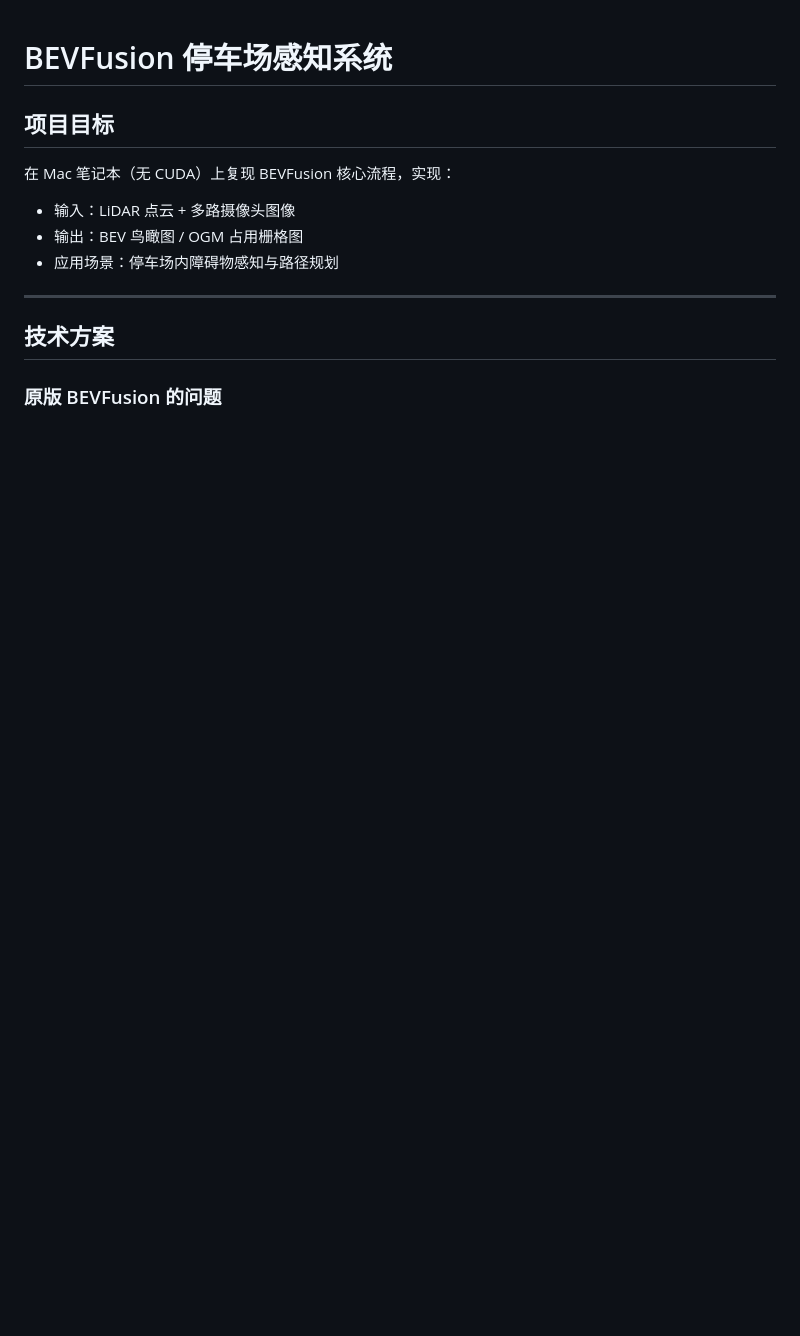
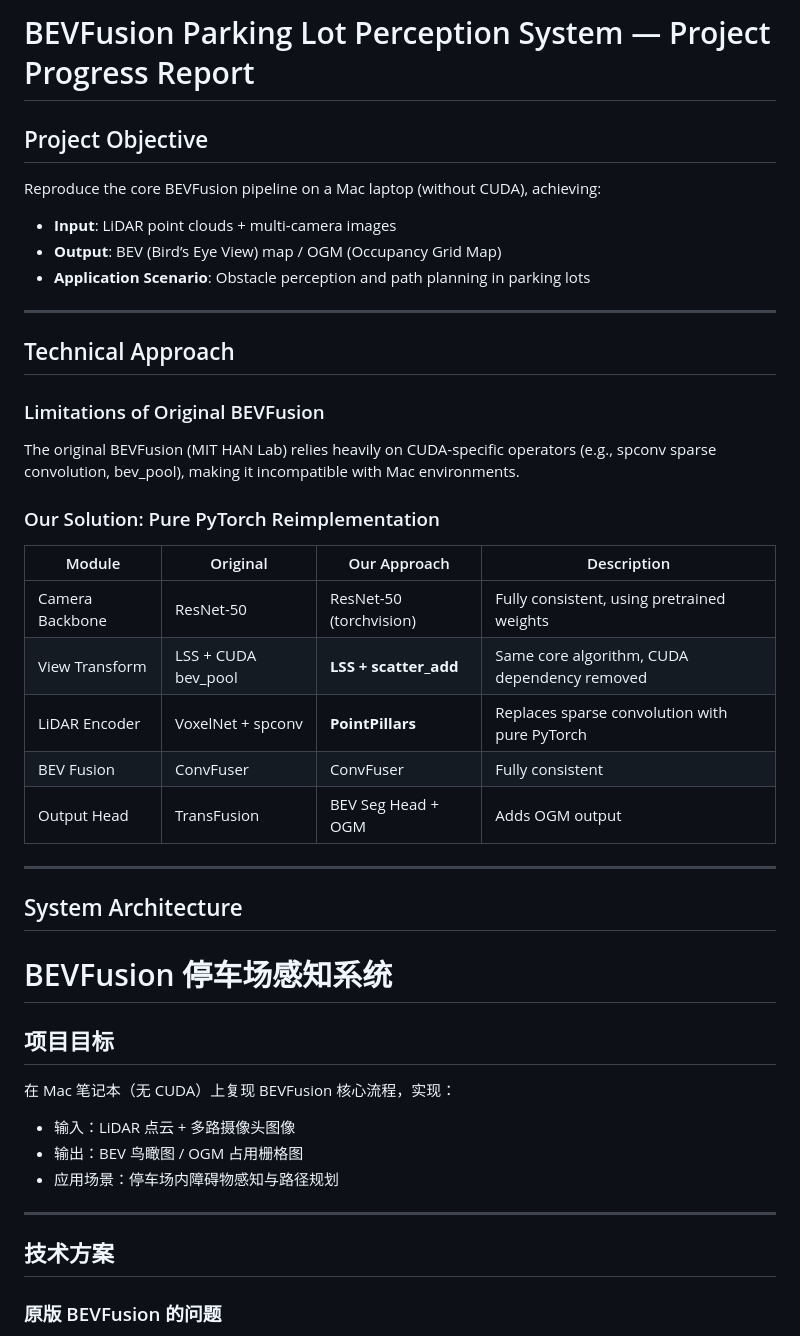
Before and after one commit to Gmasterzhangxinyang/Surf, a Markdown page: README.md, the part around the change. Drawn GitHub-style; blank space fills up the shorter version.

```diff
--- a/README.md
+++ b/README.md
@@ -1,3 +1,37 @@
+# BEVFusion Parking Lot Perception System — Project Progress Report
+
+## Project Objective
+
+Reproduce the core BEVFusion pipeline on a Mac laptop (without CUDA), achieving:
+
+- **Input**: LiDAR point clouds + multi-camera images
+- **Output**: BEV (Bird’s Eye View) map / OGM (Occupancy Grid Map)
+- **Application Scenario**: Obstacle perception and path planning in parking lots
+
+---
+
+## Technical Approach
+
+### Limitations of Original BEVFusion
+
+The original BEVFusion (MIT HAN Lab) relies heavily on CUDA-specific operators (e.g., spconv sparse convolution, bev_pool), making it incompatible with Mac environments.
+
+### Our Solution: Pure PyTorch Reimplementation
+
+| Module | Original | Our Approach | Description |
+|--------|----------|--------------|-------------|
+| Camera Backbone | ResNet-50 | ResNet-50 (torchvision) | Fully consistent, using pretrained weights |
+| View Transform | LSS + CUDA bev_pool | **LSS + scatter_add** | Same core algorithm, CUDA dependency removed |
+| LiDAR Encoder | VoxelNet + spconv | **PointPillars** | Replaces sparse convolution with pure PyTorch |
+| BEV Fusion | ConvFuser | ConvFuser | Fully consistent |
+| Output Head | TransFusion | BEV Seg Head + OGM | Adds OGM output |
+
+---
+
+## System Architecture
+
+
+
 # BEVFusion 停车场感知系统
 
 ## 项目目标
```
